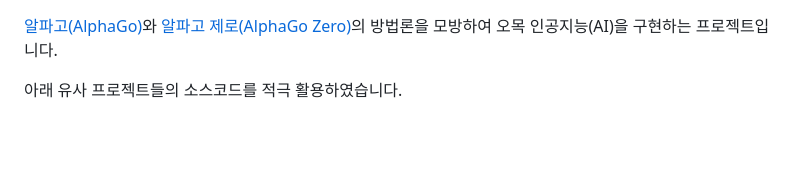
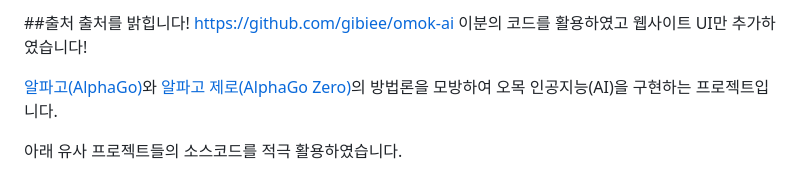
Before and after one commit to cowship/sasaGo, a Markdown page: README.md, the part around the change. Rendered like a GitHub page; blank space fills up the shorter version.

Commit message:
readme 변경

```diff
--- a/README.md
+++ b/README.md
@@ -1,3 +1,6 @@
+##출처
+출처를 밝힙니다! https://github.com/gibiee/omok-ai 이분의 코드를 활용하였고 웹사이트 UI만 추가하였습니다!
+
 [알파고(AlphaGo)](https://www.nature.com/articles/nature16961)와 [알파고 제로(AlphaGo Zero)](https://www.nature.com/articles/nature24270)의 방법론을 모방하여 오목 인공지능(AI)을 구현하는 프로젝트입니다.
 
 아래 유사 프로젝트들의 소스코드를 적극 활용하였습니다.
```
